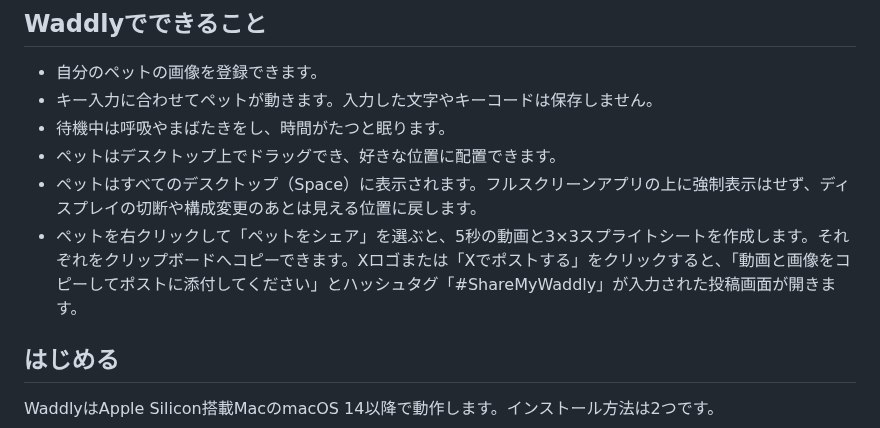
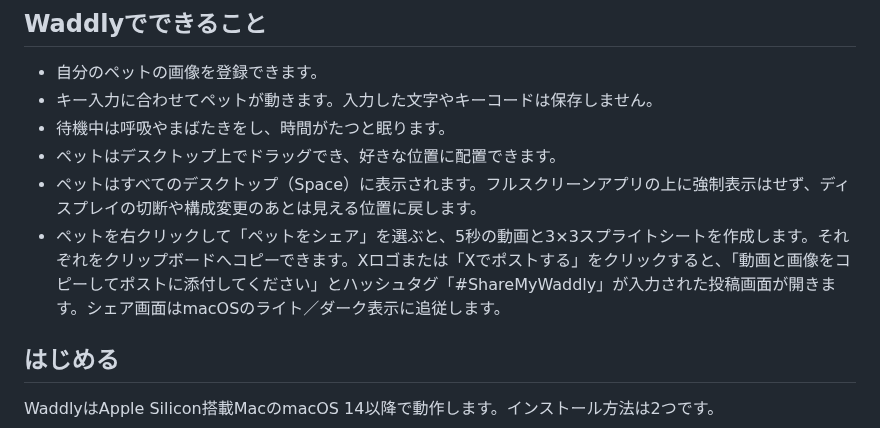
Before and after one commit to nyatinte/Waddly, a Markdown page: README.ja.md, the part around the change. Drawn GitHub-style.

Commit message:
fix(ui): support dark mode in share dialog (#106)
Co-authored-by: nyatinte <nyatinte@users.noreply.github.com>

```diff
--- a/README.ja.md
+++ b/README.ja.md
@@ -23,7 +23,7 @@
 - 待機中は呼吸やまばたきをし、時間がたつと眠ります。
 - ペットはデスクトップ上でドラッグでき、好きな位置に配置できます。
 - ペットはすべてのデスクトップ（Space）に表示されます。フルスクリーンアプリの上に強制表示はせず、ディスプレイの切断や構成変更のあとは見える位置に戻します。
-- ペットを右クリックして「ペットをシェア」を選ぶと、5秒の動画と3×3スプライトシートを作成します。それぞれをクリップボードへコピーできます。Xロゴまたは「Xでポストする」をクリックすると、「動画と画像をコピーしてポストに添付してください」とハッシュタグ「#ShareMyWaddly」が入力された投稿画面が開きます。
+- ペットを右クリックして「ペットをシェア」を選ぶと、5秒の動画と3×3スプライトシートを作成します。それぞれをクリップボードへコピーできます。Xロゴまたは「Xでポストする」をクリックすると、「動画と画像をコピーしてポストに添付してください」とハッシュタグ「#ShareMyWaddly」が入力された投稿画面が開きます。シェア画面はmacOSのライト／ダーク表示に追従します。
 
 ## はじめる
 
```
Also changed, not shown: README.md (+1 -1 lines), docs/images/share-dialog-dark-mode.png (added), 4 other files.
